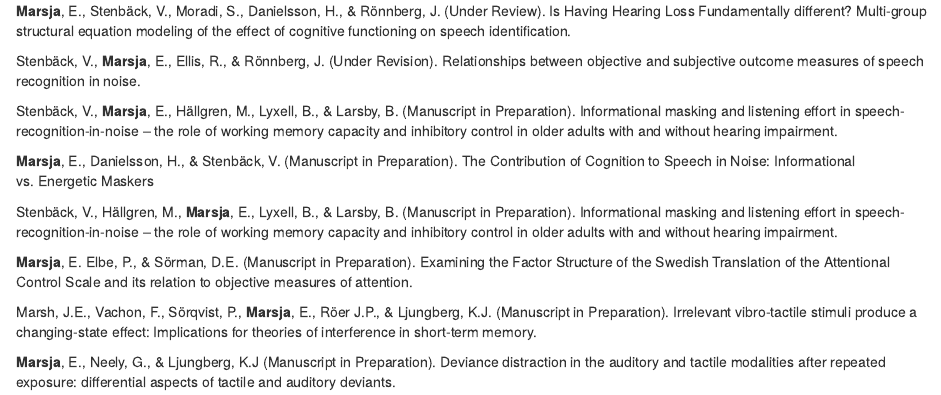
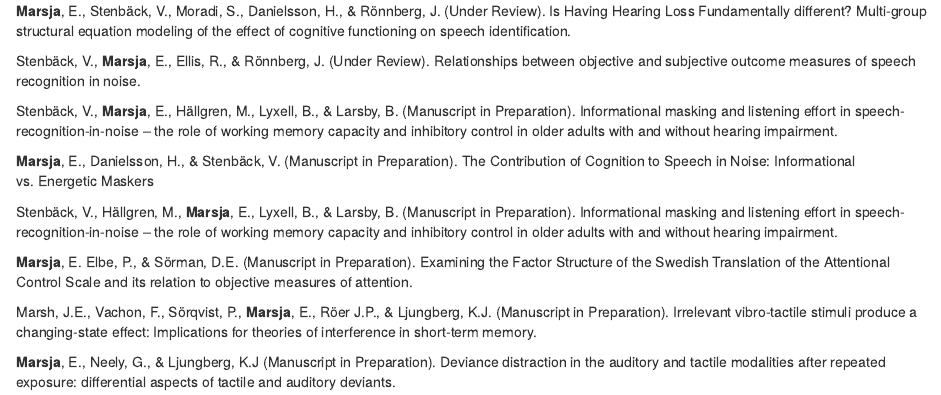
Before and after one commit to marsja/CV, an R Markdown document (not-accepted.Rmd): the page in a window 1100 px wide, from its top. Rendered offline with R 4.5, knitr and Pandoc, with nearby package versions.

Commit message:
Manuscript submitted and under review

```diff
--- a/not-accepted.Rmd
+++ b/not-accepted.Rmd
@@ -1,6 +1,6 @@
 **Marsja**, E., Stenbäck, V., Moradi, S., Danielsson, H., & Rönnberg, J. (Under Review). Is Having Hearing Loss Fundamentally different? Multi-group structural equation modeling of the effect of cognitive functioning on speech identification.
 
-Stenbäck, V., **Marsja**, E., Ellis, R., & Rönnberg, J. (Under Revision). Relationships between objective and subjective outcome measures of speech recognition in noise.
+Stenbäck, V., **Marsja**, E., Ellis, R., & Rönnberg, J. (Under Review). Relationships between objective and subjective outcome measures of speech recognition in noise.
 
 Stenbäck, V., **Marsja**, E., Hällgren,  M., Lyxell, B., & Larsby, B. (Manuscript in Preparation). Informational masking and listening effort in speech-recognition-in-noise – the role of working memory capacity and inhibitory control in older adults with and without hearing impairment.
 
```
Also changed, not shown: marsja_erik2.pdf.
